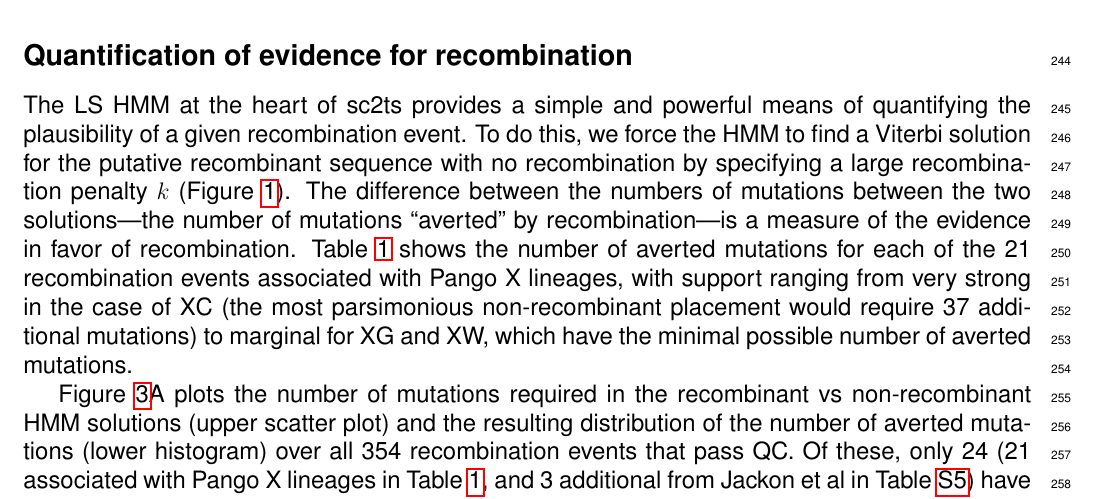
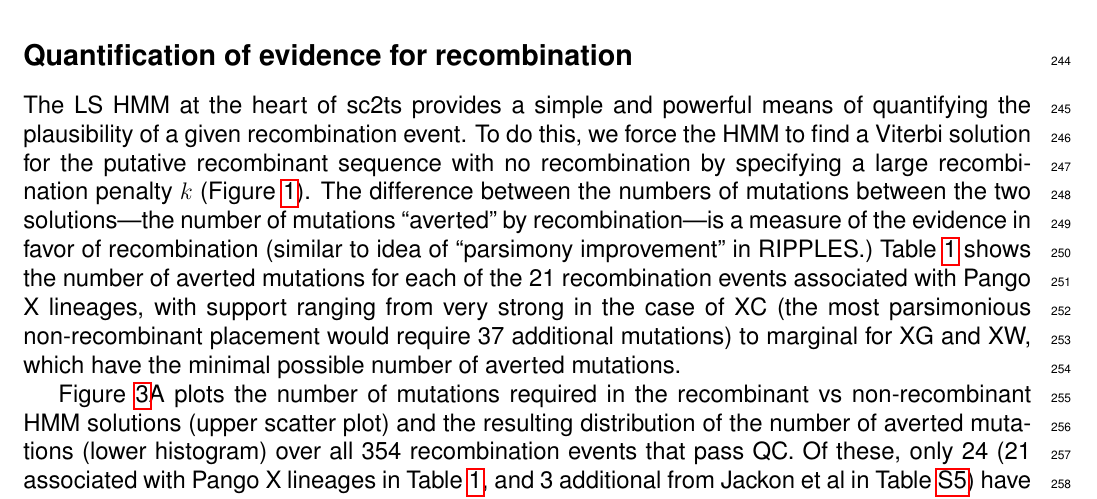
Before and after one commit to jeromekelleher/sc2ts-paper, a LaTeX document (latex/main.tex): part of page 8 of 77, cut so that both start at the same text. Compiled offline with pdfLaTeX.

Commit message:
Averted muts similar to ripples parsimony improvement
Closes #827

```diff
--- a/latex/main.tex
+++ b/latex/main.tex
@@ -861,7 +861,8 @@ a large recombination penalty $k$ (Figure~\ref{fig:methodology}).
 The difference between the numbers of mutations between
 the two solutions---the number of mutations
 ``averted'' by recombination---is a measure of
-the evidence in favor of recombination.
+the evidence in favor of recombination  (similar to
+idea of ``parsimony improvement'' in RIPPLES.)
 Table~\ref{tab:pango_x_lineages} shows the number of averted mutations
 for each of the 21 recombination events associated with Pango X lineages,
 with support ranging from very strong in the case of XC
```
